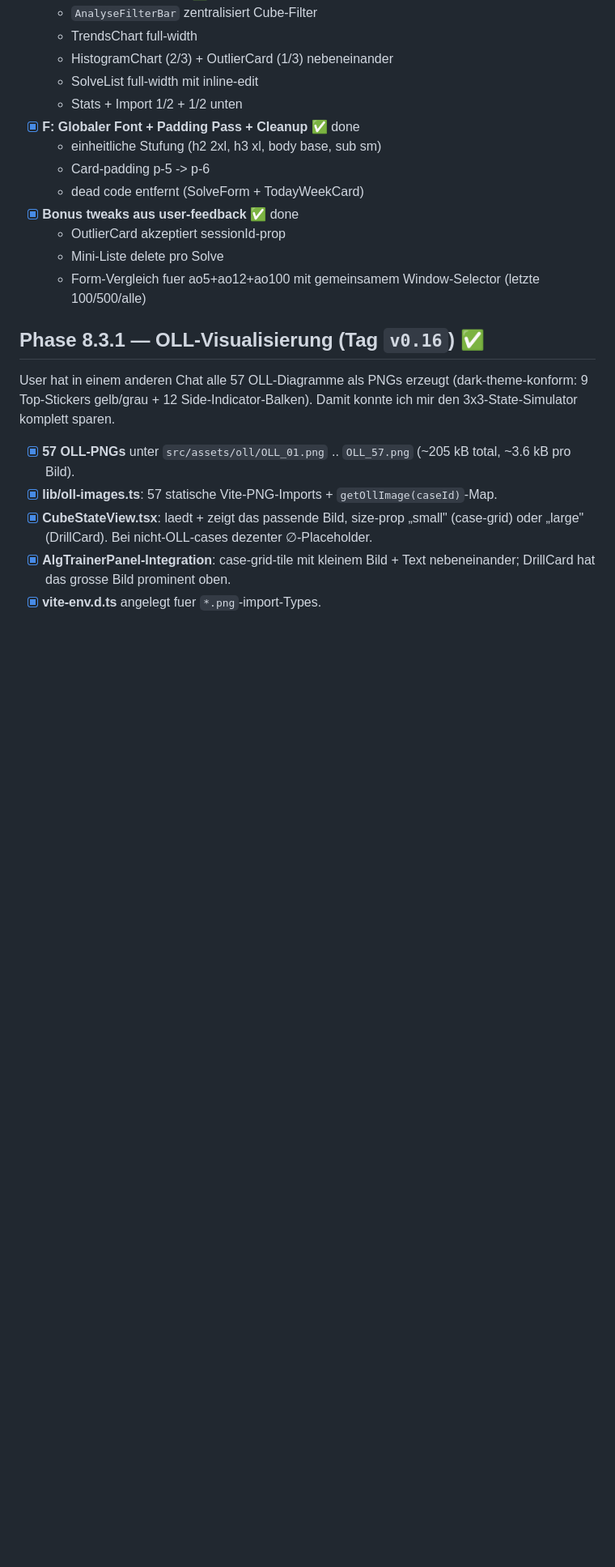
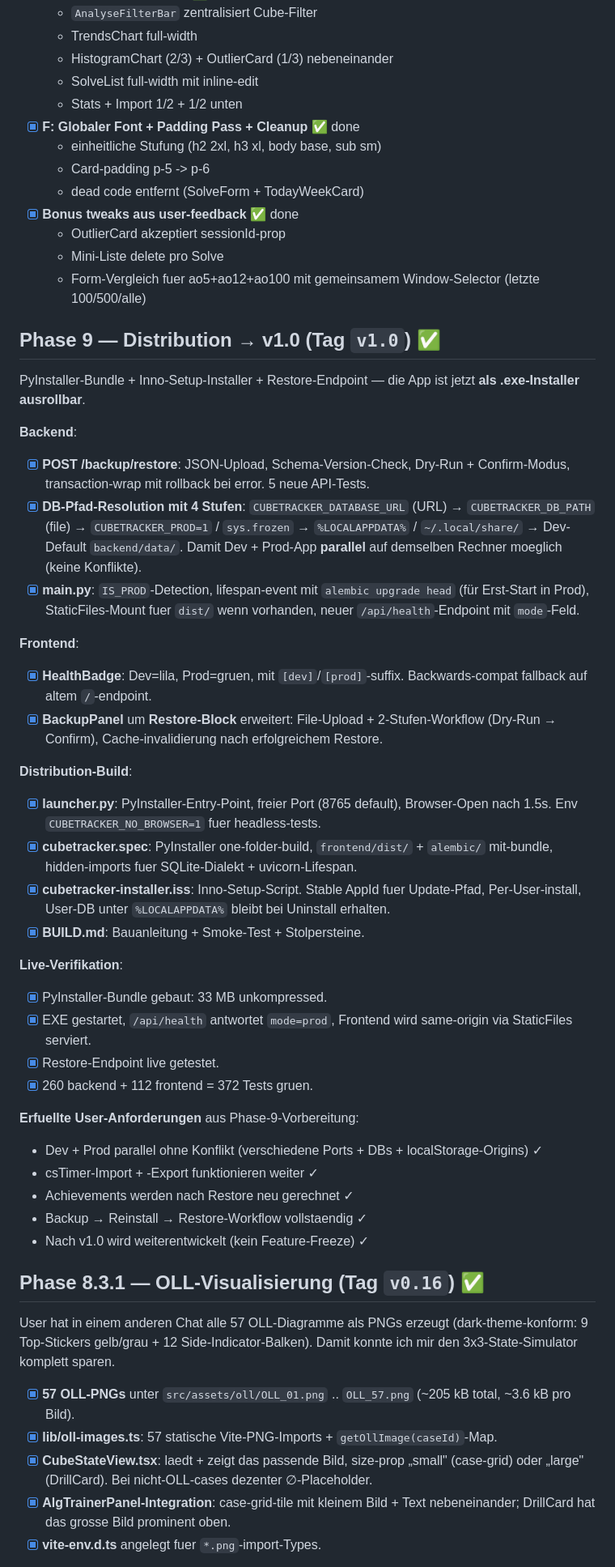
Before and after one commit to fischehaus/cubetracker, a Markdown page: ROADMAP.md, the part around one of its changes. Shown at 81% size. Rendered like a GitHub page; blank space fills up the shorter version.

```diff
--- a/ROADMAP.md
+++ b/ROADMAP.md
@@ -162,6 +162,58 @@ ist parkt fuer Phase 5.
   - Mini-Liste delete pro Solve
   - Form-Vergleich fuer ao5+ao12+ao100 mit gemeinsamem Window-Selector
     (letzte 100/500/alle)
+
+## Phase 9 — Distribution → v1.0 (Tag `v1.0`) ✅
+
+PyInstaller-Bundle + Inno-Setup-Installer + Restore-Endpoint — die App
+ist jetzt **als .exe-Installer ausrollbar**.
+
+**Backend**:
+- [x] **POST /backup/restore**: JSON-Upload, Schema-Version-Check,
+  Dry-Run + Confirm-Modus, transaction-wrap mit rollback bei error.
+  5 neue API-Tests.
+- [x] **DB-Pfad-Resolution mit 4 Stufen**: `CUBETRACKER_DATABASE_URL`
+  (URL) → `CUBETRACKER_DB_PATH` (file) → `CUBETRACKER_PROD=1` /
+  `sys.frozen` → `%LOCALAPPDATA%` / `~/.local/share/` → Dev-Default
+  `backend/data/`. Damit Dev + Prod-App **parallel** auf demselben
+  Rechner moeglich (keine Konflikte).
+- [x] **main.py**: `IS_PROD`-Detection, lifespan-event mit `alembic
+  upgrade head` (für Erst-Start in Prod), StaticFiles-Mount fuer
+  `dist/` wenn vorhanden, neuer `/api/health`-Endpoint mit `mode`-Feld.
+
+**Frontend**:
+- [x] **HealthBadge**: Dev=lila, Prod=gruen, mit `[dev]`/`[prod]`-suffix.
+  Backwards-compat fallback auf altem `/`-endpoint.
+- [x] **BackupPanel** um **Restore-Block** erweitert: File-Upload +
+  2-Stufen-Workflow (Dry-Run → Confirm), Cache-invalidierung nach
+  erfolgreichem Restore.
+
+**Distribution-Build**:
+- [x] **launcher.py**: PyInstaller-Entry-Point, freier Port (8765
+  default), Browser-Open nach 1.5s. Env `CUBETRACKER_NO_BROWSER=1`
+  fuer headless-tests.
+- [x] **cubetracker.spec**: PyInstaller one-folder-build,
+  `frontend/dist/` + `alembic/` mit-bundle, hidden-imports fuer
+  SQLite-Dialekt + uvicorn-Lifespan.
+- [x] **cubetracker-installer.iss**: Inno-Setup-Script. Stable AppId
+  fuer Update-Pfad, Per-User-install, User-DB unter `%LOCALAPPDATA%`
+  bleibt bei Uninstall erhalten.
+- [x] **BUILD.md**: Bauanleitung + Smoke-Test + Stolpersteine.
+
+**Live-Verifikation**:
+- [x] PyInstaller-Bundle gebaut: 33 MB unkompressed.
+- [x] EXE gestartet, `/api/health` antwortet `mode=prod`, Frontend
+  wird same-origin via StaticFiles serviert.
+- [x] Restore-Endpoint live getestet.
+- [x] 260 backend + 112 frontend = 372 Tests gruen.
+
+**Erfuellte User-Anforderungen** aus Phase-9-Vorbereitung:
+- Dev + Prod parallel ohne Konflikt (verschiedene Ports + DBs +
+  localStorage-Origins) ✓
+- csTimer-Import + -Export funktionieren weiter ✓
+- Achievements werden nach Restore neu gerechnet ✓
+- Backup → Reinstall → Restore-Workflow vollstaendig ✓
+- Nach v1.0 wird weiterentwickelt (kein Feature-Freeze) ✓
 
 ## Phase 8.3.1 — OLL-Visualisierung (Tag `v0.16`) ✅
 
```
Also changed, not shown: other parts of ROADMAP.md (+10 -2 lines), NEXT_SESSION.md (+26 -24 lines).
